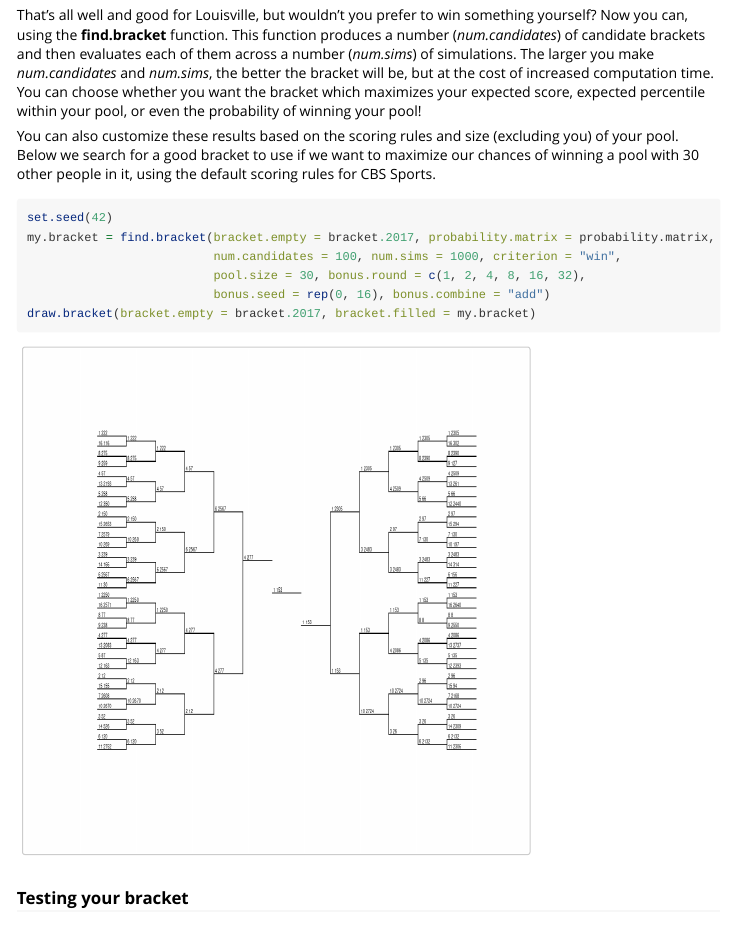
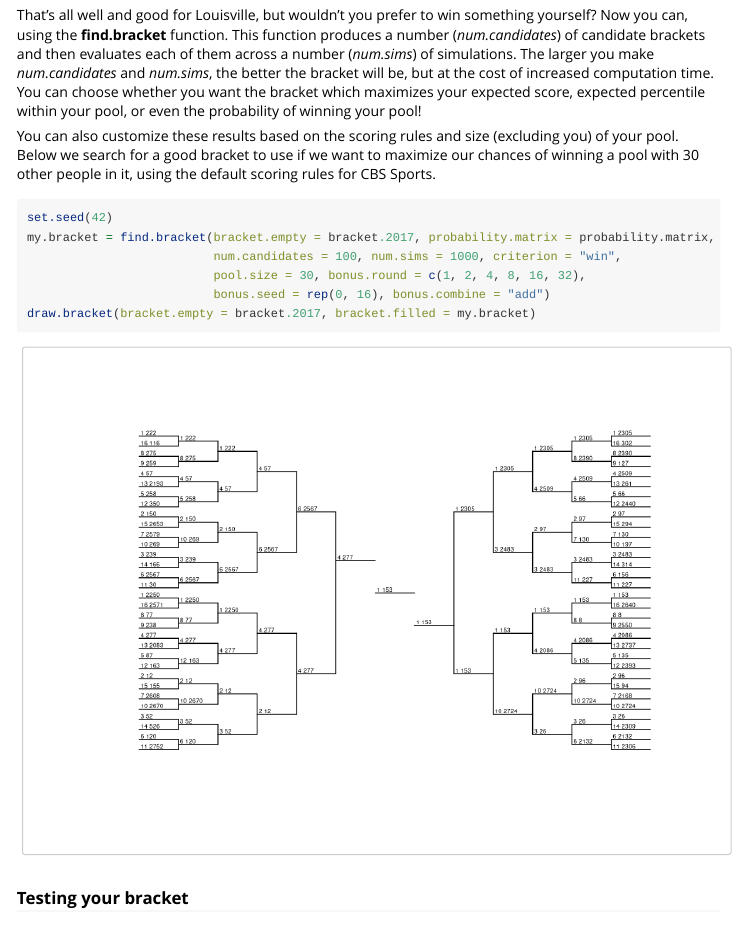
Before and after one commit to elishayer/mRchmadness, an R Markdown document (vignettes/summary.Rmd): the page in a window 1100 px wide, from 2760 px down. Rendered offline with R 4.5, knitr and Pandoc, with nearby package versions.

Commit message:
built package

````diff
--- a/vignettes/summary.Rmd
+++ b/vignettes/summary.Rmd
@@ -115,7 +115,7 @@ You can also customize these results based on the scoring rules and size (exclud
 pool. Below we search for a good bracket to use if we want to maximize our chances of winning a
 pool with 30 other people in it, using the default scoring rules for CBS Sports.
 
-```{r,dpi=150,fig.height=6,fig.width=10,out.height="500px",out.width="500px"}
+```{r,dpi=150,fig.height=6,fig.width=8,out.height="500px",out.width="700px"}
 set.seed(42)
 my.bracket = find.bracket(bracket.empty = bracket.2017, probability.matrix = probability.matrix,
                           num.candidates = 100, num.sims = 1000, criterion = "win",
````
